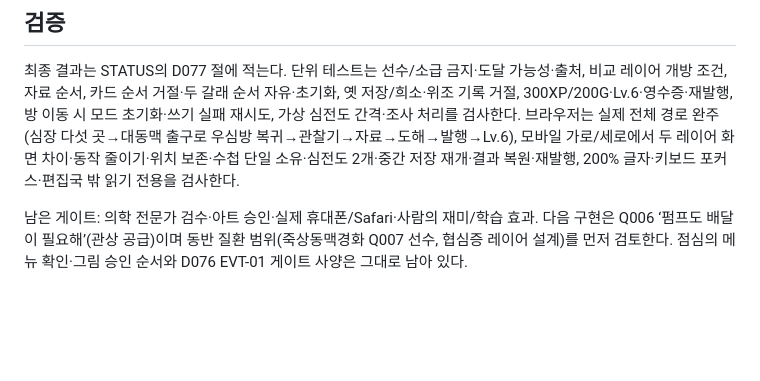
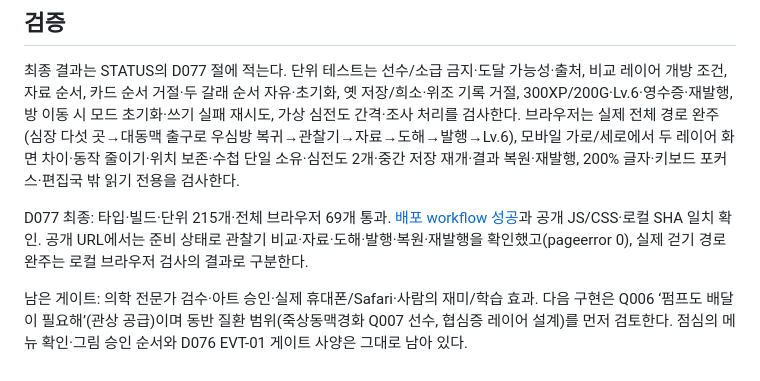
Before and after one commit to jinwuuju/Raise-a-Healthy-Game, a Markdown page: docs/production/Q005-SIGNAL-REPORT.md, the part around the change. Drawn GitHub-style; blank space fills up the shorter version.

```diff
--- a/docs/production/Q005-SIGNAL-REPORT.md
+++ b/docs/production/Q005-SIGNAL-REPORT.md
@@ -34,4 +34,6 @@ schema4에 없는 `q005`는 빈 의뢰로 읽는다. 선수(Q004 발행+원장),
 
 최종 결과는 STATUS의 D077 절에 적는다. 단위 테스트는 선수/소급 금지·도달 가능성·출처, 비교 레이어 개방 조건, 자료 순서, 카드 순서 거절·두 갈래 순서 자유·초기화, 옛 저장/희소·위조 기록 거절, 300XP/200G·Lv.6·영수증·재발행, 방 이동 시 모드 초기화·쓰기 실패 재시도, 가상 심전도 간격·조사 처리를 검사한다. 브라우저는 실제 전체 경로 완주(심장 다섯 곳→대동맥 출구로 우심방 복귀→관찰기→자료→도해→발행→Lv.6), 모바일 가로/세로에서 두 레이어 화면 차이·동작 줄이기·위치 보존·수첩 단일 소유·심전도 2개·중간 저장 재개·결과 복원·재발행, 200% 글자·키보드 포커스·편집국 밖 읽기 전용을 검사한다.
 
+D077 최종: 타입·빌드·단위 215개·전체 브라우저 69개 통과. [배포 workflow 성공](https://github.com/jinwuuju/Raise-a-Healthy-Game/actions/runs/38409156495)과 공개 JS/CSS·로컬 SHA 일치 확인. 공개 URL에서는 준비 상태로 관찰기 비교·자료·도해·발행·복원·재발행을 확인했고(pageerror 0), 실제 걷기 경로 완주는 로컬 브라우저 검사의 결과로 구분한다.
+
 남은 게이트: 의학 전문가 검수·아트 승인·실제 휴대폰/Safari·사람의 재미/학습 효과. 다음 구현은 Q006 ‘펌프도 배달이 필요해’(관상 공급)이며 동반 질환 범위(죽상동맥경화 Q007 선수, 협심증 레이어 설계)를 먼저 검토한다. 점심의 메뉴 확인·그림 승인 순서와 D076 EVT-01 게이트 사양은 그대로 남아 있다.
```
Also changed, not shown: docs/production/STATUS.md (+1 -0 lines).
